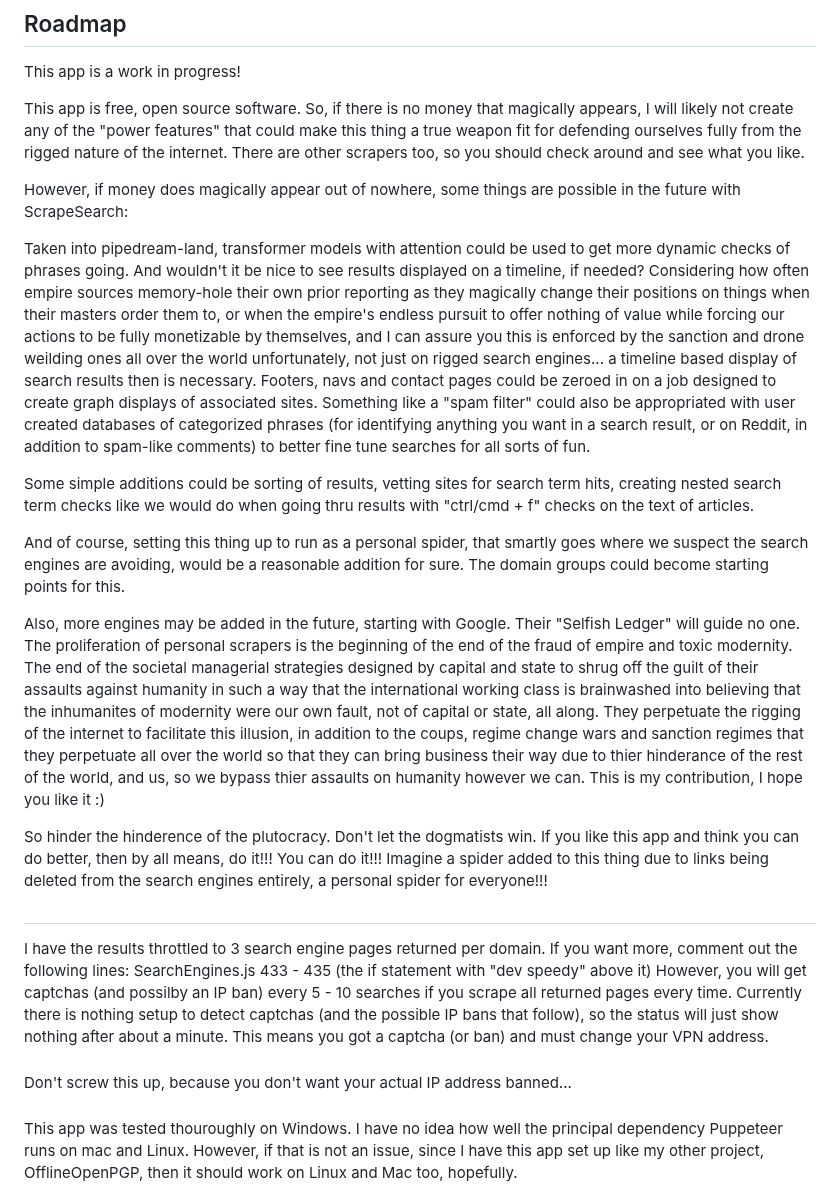
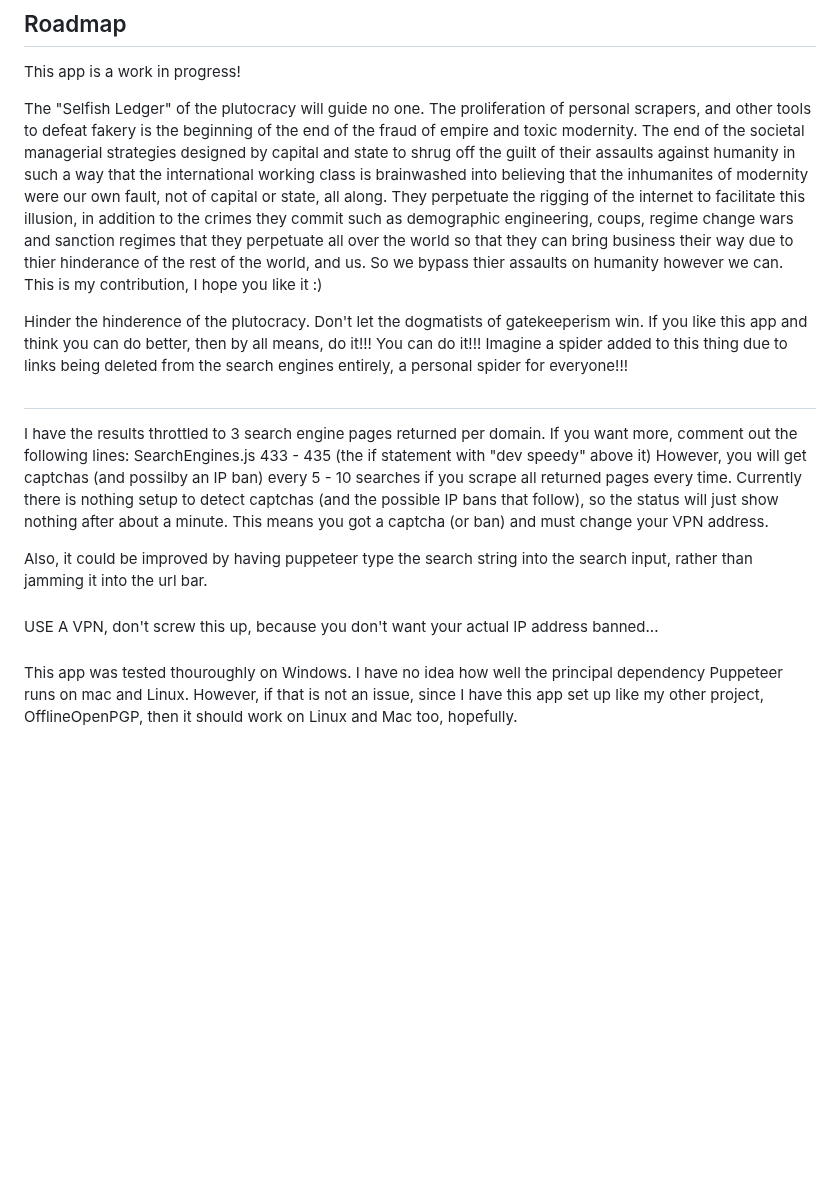
Before and after one commit to McZazz/ScrapeSearch, a Markdown page: README.md, the part around the change. GitHub-like rendering; blank space fills up the shorter version.

```diff
--- a/README.md
+++ b/README.md
@@ -74,19 +74,9 @@ The right column is a work in progress. Time and $ depending, it may or may not
 
 This app is a work in progress!
 
-This app is free, open source software. So, if there is no money that magically appears, I will likely not create any of the "power features" that could make this thing a true weapon fit for defending ourselves fully from the rigged nature of the internet. There are other scrapers too, so you should check around and see what you like.
+The "Selfish Ledger" of the plutocracy will guide no one. The proliferation of personal scrapers, and other tools to defeat fakery is the beginning of the end of the fraud of empire and toxic modernity. The end of the societal managerial strategies designed by capital and state to shrug off the guilt of their assaults against humanity in such a way that the international working class is brainwashed into believing that the inhumanites of modernity were our own fault, not of capital or state, all along. They perpetuate the rigging of the internet to facilitate this illusion, in addition to the crimes they commit such as demographic engineering, coups, regime change wars and sanction regimes that they perpetuate all over the world so that they can bring business their way due to thier hinderance of the rest of the world, and us. So we bypass thier assaults on humanity however we can. This is my contribution, I hope you like it :)
 
-However, if money does magically appear out of nowhere, some things are possible in the future with ScrapeSearch:
-
-Taken into pipedream-land, transformer models with attention could be used to get more dynamic checks of phrases going. And wouldn't it be nice to see results displayed on a timeline, if needed? Considering how often empire sources memory-hole their own prior reporting as they magically change their positions on things when their masters order them to, or when the empire's endless pursuit to offer nothing of value while forcing our actions to be fully monetizable by themselves, and I can assure you this is enforced by the sanction and drone weilding ones all over the world unfortunately, not just on rigged search engines... a timeline based display of search results then is necessary. Footers, navs and contact pages could be zeroed in on a job designed to create graph displays of associated sites. Something like a "spam filter" could also be appropriated with user created databases of categorized phrases (for identifying anything you want in a search result, or on Reddit, in addition to spam-like comments) to better fine tune searches for all sorts of fun.
-
-Some simple additions could be sorting of results, vetting sites for search term hits, creating nested search term checks like we would do when going thru results with "ctrl/cmd + f" checks on the text of articles.
-
-And of course, setting this thing up to run as a personal spider, that smartly goes where we suspect the search engines are avoiding, would be a reasonable addition for sure. The domain groups could become starting points for this.
-
-Also, more engines may be added in the future, starting with Google. Their "Selfish Ledger" will guide no one. The proliferation of personal scrapers is the beginning of the end of the fraud of empire and toxic modernity. The end of the societal managerial strategies designed by capital and state to shrug off the guilt of their assaults against humanity in such a way that the international working class is brainwashed into believing that the inhumanites of modernity were our own fault, not of capital or state, all along. They perpetuate the rigging of the internet to facilitate this illusion, in addition to the coups, regime change wars and sanction regimes that they perpetuate all over the world so that they can bring business their way due to thier hinderance of the rest of the world, and us, so we bypass thier assaults on humanity however we can. This is my contribution, I hope you like it :)
-
-So hinder the hinderence of the plutocracy. Don't let the dogmatists win. If you like this app and think you can do better, then by all means, do it!!! You can do it!!! Imagine a spider added to this thing due to links being deleted from the search engines entirely, a personal spider for everyone!!!
+Hinder the hinderence of the plutocracy. Don't let the dogmatists of gatekeeperism win. If you like this app and think you can do better, then by all means, do it!!! You can do it!!! Imagine a spider added to this thing due to links being deleted from the search engines entirely, a personal spider for everyone!!!
 
 ##
 
@@ -95,8 +85,10 @@ SearchEngines.js
 433 - 435 (the if statement with "dev speedy" above it)
 However, you will get captchas (and possilby an IP ban) every 5 - 10 searches if you scrape all returned pages every time. Currently there is nothing setup to detect captchas (and the possible IP bans that follow), so the status will just show nothing after about a minute. This means you got a captcha (or ban) and must change your VPN address.
 
+Also, it could be improved by having puppeteer type the search string into the search input, rather than jamming it into the url bar.
+
 ###
-Don't screw this up, because you don't want your actual IP address banned...
+USE A VPN, don't screw this up, because you don't want your actual IP address banned...
 ###
 
 This app was tested thouroughly on Windows. I have no idea how well the principal dependency Puppeteer runs on mac and Linux. However, if that is not an issue, since I have this app set up like my other project, OfflineOpenPGP, then it should work on Linux and Mac too, hopefully.
```
